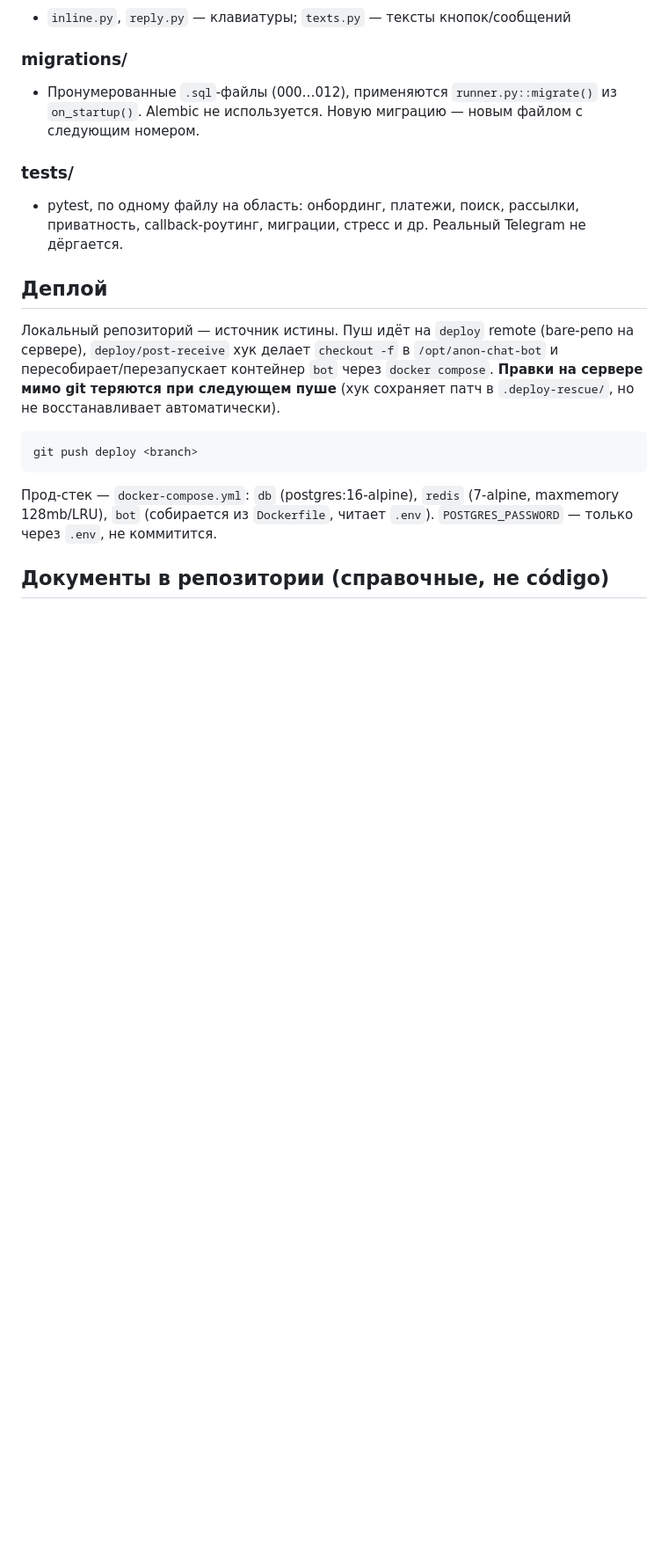
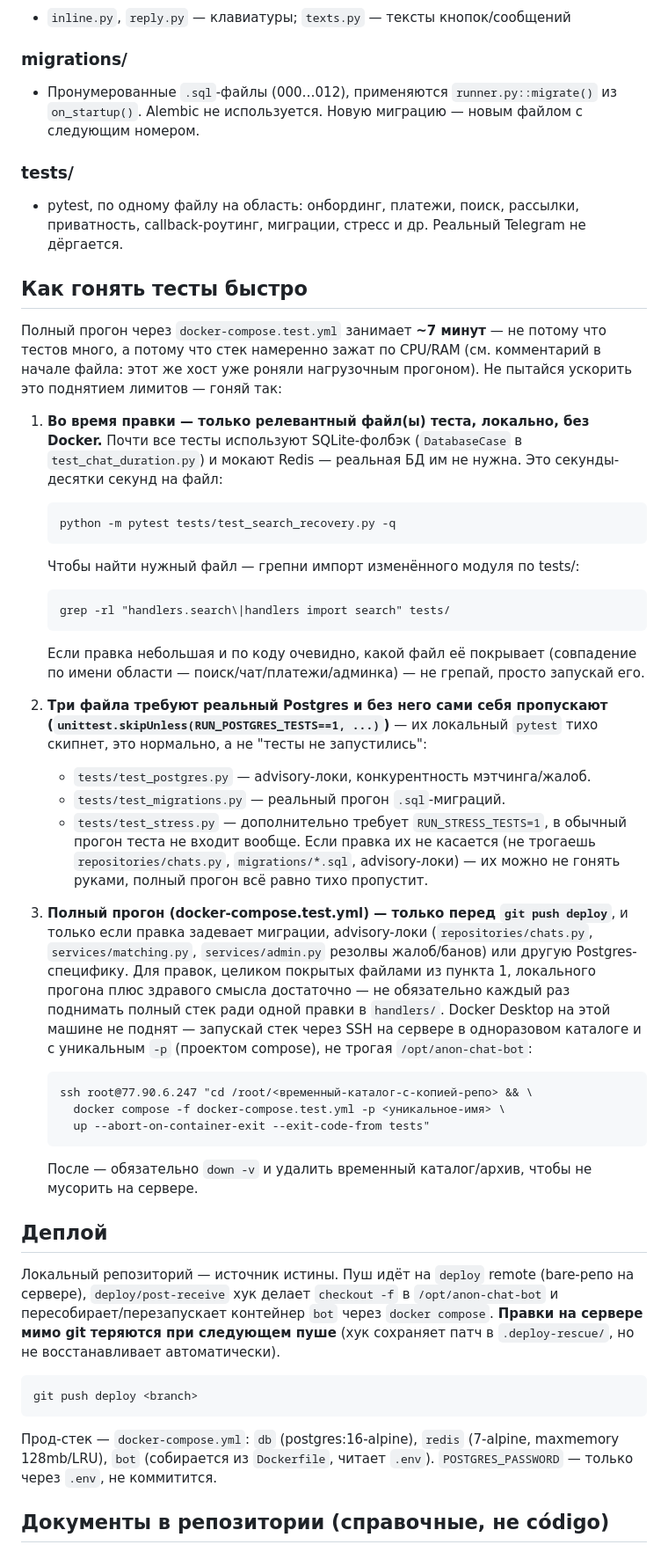
Before and after one commit to Vladgo7097/-anon-chat-bot, a Markdown page: AGENTS.md, the part around the change. Shown at 88% size. GitHub-like rendering; blank space fills up the shorter version.

Commit message:
Document a fast local test workflow in AGENTS.md
Only run the full docker-compose.test.yml stack (~7 min, deliberately
CPU/RAM-capped) before pushing, or when a change touches migrations or
Postgres advisory-lock concurrency. Everything else runs against the
sqlite fallback in seconds per file, no Docker needed.

````diff
--- a/AGENTS.md
+++ b/AGENTS.md
@@ -99,6 +99,49 @@ Telegram-бот анонимного чата (аналог "Random Coffee" / om
 - pytest, по одному файлу на область: онбординг, платежи, поиск, рассылки, приватность,
   callback-роутинг, миграции, стресс и др. Реальный Telegram не дёргается.
 
+## Как гонять тесты быстро
+
+Полный прогон через `docker-compose.test.yml` занимает **~7 минут** — не потому что тестов
+много, а потому что стек намеренно зажат по CPU/RAM (см. комментарий в начале файла: этот же
+хост уже роняли нагрузочным прогоном). Не пытайся ускорить это поднятием лимитов — гоняй так:
+
+1. **Во время правки — только релевантный файл(ы) теста, локально, без Docker.**
+   Почти все тесты используют SQLite-фолбэк (`DatabaseCase` в `test_chat_duration.py`) и
+   мокают Redis — реальная БД им не нужна. Это секунды-десятки секунд на файл:
+   ```
+   python -m pytest tests/test_search_recovery.py -q
+   ```
+   Чтобы найти нужный файл — грепни импорт изменённого модуля по tests/:
+   ```
+   grep -rl "handlers.search\|handlers import search" tests/
+   ```
+   Если правка небольшая и по коду очевидно, какой файл её покрывает (совпадение по имени
+   области — поиск/чат/платежи/админка) — не грепай, просто запускай его.
+
+2. **Три файла требуют реальный Postgres и без него сами себя пропускают
+   (`unittest.skipUnless(RUN_POSTGRES_TESTS==1, ...)`)** — их локальный `pytest` тихо
+   скипнет, это нормально, а не "тесты не запустились":
+   - `tests/test_postgres.py` — advisory-локи, конкурентность мэтчинга/жалоб.
+   - `tests/test_migrations.py` — реальный прогон `.sql`-миграций.
+   - `tests/test_stress.py` — дополнительно требует `RUN_STRESS_TESTS=1`, в обычный прогон
+     теста не входит вообще.
+   Если правка их не касается (не трогаешь `repositories/chats.py`, `migrations/*.sql`,
+   advisory-локи) — их можно не гонять руками, полный прогон всё равно тихо пропустит.
+
+3. **Полный прогон (docker-compose.test.yml) — только перед `git push deploy`**, и только
+   если правка задевает миграции, advisory-локи (`repositories/chats.py`, `services/matching.py`,
+   `services/admin.py` резолвы жалоб/банов) или другую Postgres-специфику. Для правок, целиком
+   покрытых файлами из пункта 1, локального прогона плюс здравого смысла достаточно — не
+   обязательно каждый раз поднимать полный стек ради одной правки в `handlers/`.
+   Docker Desktop на этой машине не поднят — запускай стек через SSH на сервере в
+   одноразовом каталоге и с уникальным `-p` (проектом compose), не трогая `/opt/anon-chat-bot`:
+   ```
+   ssh root@77.90.6.247 "cd /root/<временный-каталог-с-копией-репо> && \
+     docker compose -f docker-compose.test.yml -p <уникальное-имя> \
+     up --abort-on-container-exit --exit-code-from tests"
+   ```
+   После — обязательно `down -v` и удалить временный каталог/архив, чтобы не мусорить на сервере.
+
 ## Деплой
 
 Локальный репозиторий — источник истины. Пуш идёт на `deploy` remote (bare-репо на сервере),
````
